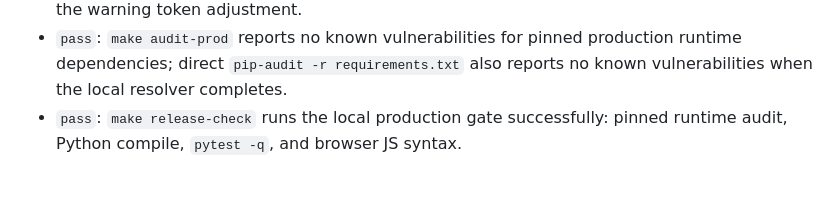
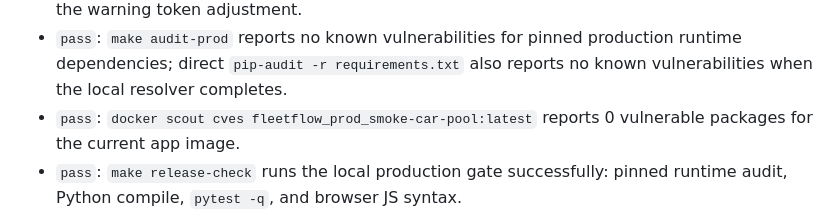
Before and after one commit to dmedarov/Lessons-C-, a Markdown page: docs/UI_UX_COMPLIANCE_AUDIT.md, the part around the change. Drawn GitHub-style; blank space fills up the shorter version.

```diff
--- a/docs/UI_UX_COMPLIANCE_AUDIT.md
+++ b/docs/UI_UX_COMPLIANCE_AUDIT.md
@@ -187,6 +187,8 @@ styles.
 - `pass`: `make audit-prod` reports no known vulnerabilities for pinned
   production runtime dependencies; direct `pip-audit -r requirements.txt`
   also reports no known vulnerabilities when the local resolver completes.
+- `pass`: `docker scout cves fleetflow_prod_smoke-car-pool:latest` reports
+  0 vulnerable packages for the current app image.
 - `pass`: `make release-check` runs the local production gate successfully:
   pinned runtime audit, Python compile, `pytest -q`, and browser JS syntax.
 - `evidence`: latest local handoff check ran `pytest -q` -> 135 passed,
```
Also changed, not shown: README.md (+1 -0 lines), ROADMAP_IMPROVEMENTS.md (+8 -3 lines).
